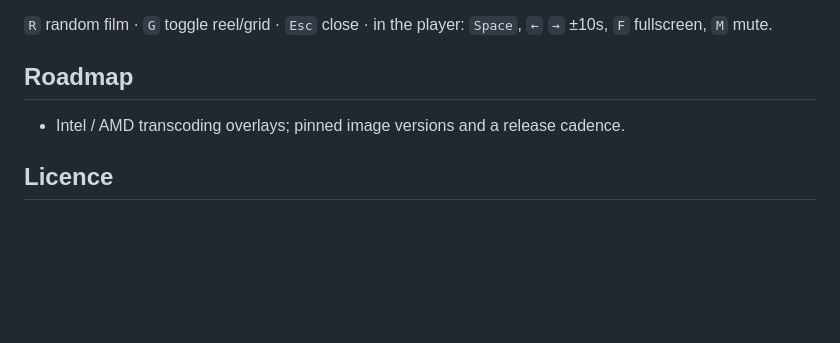
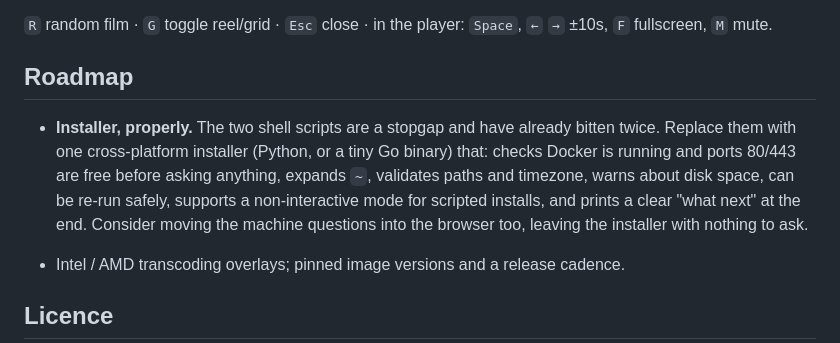
Before and after one commit to hsom00/letterboxd-cinema, a Markdown page: README.md, the part around the change. GitHub-like rendering; blank space fills up the shorter version.

Commit message:
Roadmap: rewrite the installer

```diff
--- a/README.md
+++ b/README.md
@@ -54,6 +54,8 @@ scripts/                    installers
 
 ## Roadmap
 
+- **Installer, properly.** The two shell scripts are a stopgap and have already bitten twice. Replace them with one cross-platform installer (Python, or a tiny Go binary) that: checks Docker is running and ports 80/443 are free before asking anything, expands `~`, validates paths and timezone, warns about disk space, can be re-run safely, supports a non-interactive mode for scripted installs, and prints a clear "what next" at the end. Consider moving the machine questions into the browser too, leaving the installer with nothing to ask.
+
 - Intel / AMD transcoding overlays; pinned image versions and a release cadence.
 
 ## Licence
```
